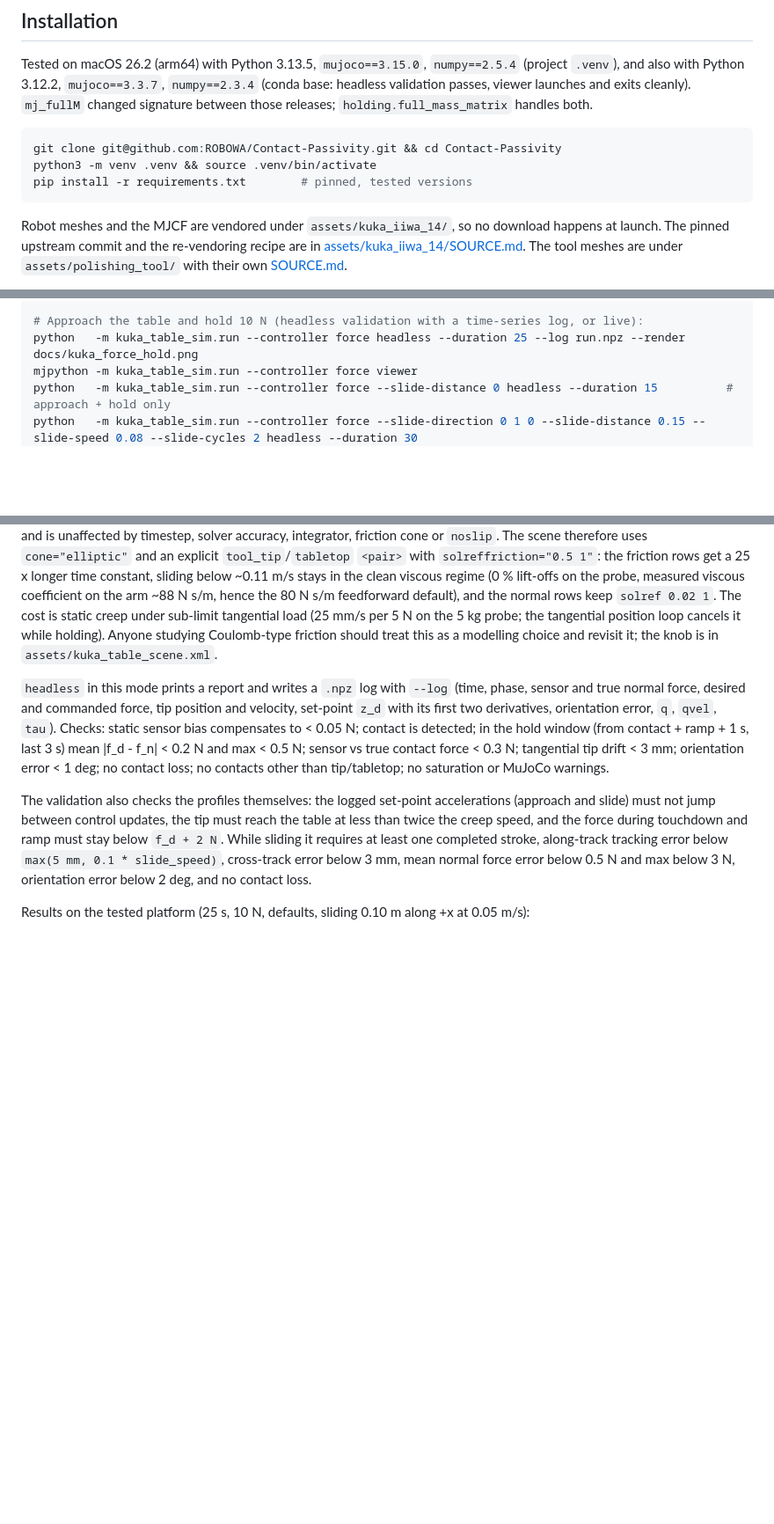
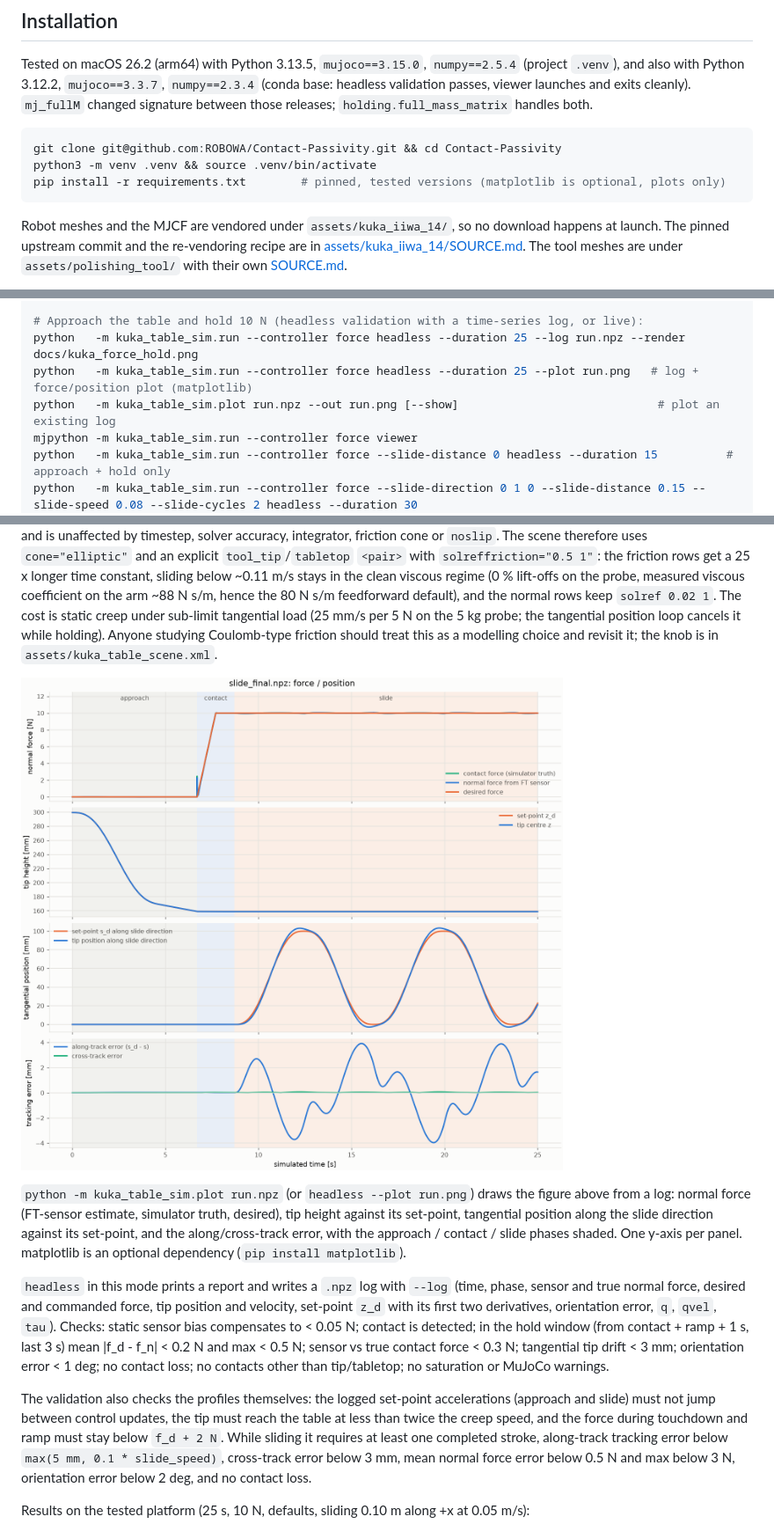
Before and after one commit to ROBOWA/Contact-Passivity, a Markdown page: README.md, 3 parts joined by grey strips. Shown at 88% size. Rendered like a GitHub page; pictures changed too: docs/kuka_force_slide_plot.png (added); blank space fills up the shorter version.

````diff
--- a/README.md
+++ b/README.md
@@ -29,7 +29,7 @@ those releases; `holding.full_mass_matrix` handles both.
 ```bash
 git clone git@github.com:ROBOWA/Contact-Passivity.git && cd Contact-Passivity
 python3 -m venv .venv && source .venv/bin/activate
-pip install -r requirements.txt        # pinned, tested versions
+pip install -r requirements.txt        # pinned, tested versions (matplotlib is optional, plots only)
 ```
 
 Robot meshes and the MJCF are vendored under `assets/kuka_iiwa_14/`, so no
@@ -54,6 +54,8 @@ python -m kuka_table_sim.run viewer
 
 # Approach the table and hold 10 N (headless validation with a time-series log, or live):
 python   -m kuka_table_sim.run --controller force headless --duration 25 --log run.npz --render docs/kuka_force_hold.png
+python   -m kuka_table_sim.run --controller force headless --duration 25 --plot run.png   # log + force/position plot (matplotlib)
+python   -m kuka_table_sim.plot run.npz --out run.png [--show]                             # plot an existing log
 mjpython -m kuka_table_sim.run --controller force viewer
 python   -m kuka_table_sim.run --controller force --slide-distance 0 headless --duration 15          # approach + hold only
 python   -m kuka_table_sim.run --controller force --slide-direction 0 1 0 --slide-distance 0.15 --slide-speed 0.08 --slide-cycles 2 headless --duration 30
@@ -276,6 +278,15 @@ time constant, sliding below ~0.11 m/s stays in the clean viscous regime
 while holding). Anyone studying Coulomb-type friction should treat this as
 a modelling choice and revisit it; the knob is in `assets/kuka_table_scene.xml`.
 
+![Force and position over time while sliding](docs/kuka_force_slide_plot.png)
+
+`python -m kuka_table_sim.plot run.npz` (or `headless --plot run.png`) draws
+the figure above from a log: normal force (FT-sensor estimate, simulator
+truth, desired), tip height against its set-point, tangential position along
+the slide direction against its set-point, and the along/cross-track error,
+with the approach / contact / slide phases shaded. One y-axis per panel.
+matplotlib is an optional dependency (`pip install matplotlib`).
+
 `headless` in this mode prints a report and writes a `.npz` log with `--log`
 (time, phase, sensor and true normal force, desired and commanded force, tip
 position and velocity, set-point `z_d` with its first two derivatives,
````
Also changed, not shown: other parts of README.md (+2 -0 lines), 4 other files.
